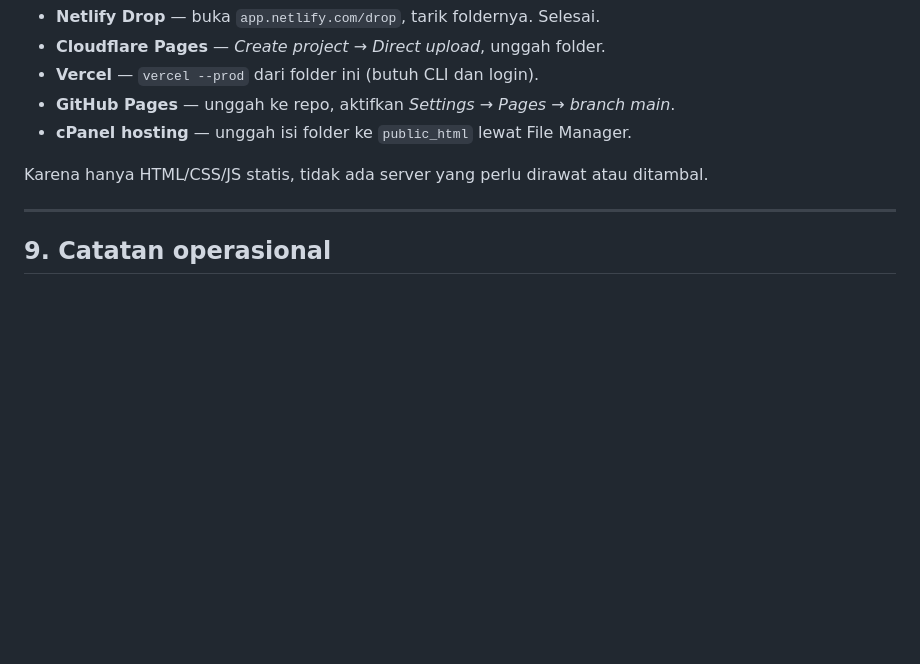
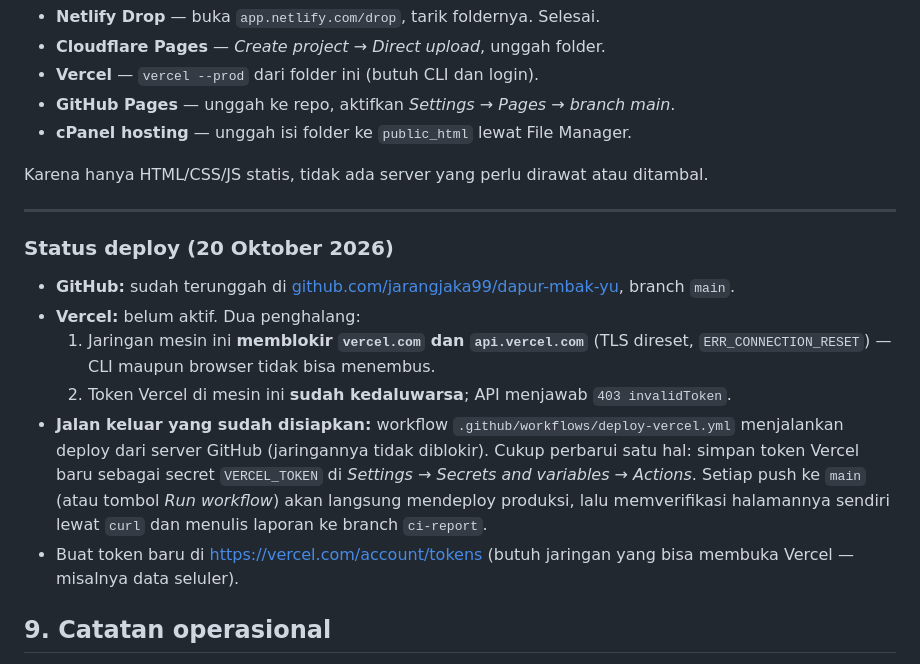
Before and after one commit to jarangjaka99/dapur-mbak-yu, a Markdown page: README.md, the part around the change. GitHub-like rendering; blank space fills up the shorter version.

Commit message:
docs: status deploy GitHub + Vercel

```diff
--- a/README.md
+++ b/README.md
@@ -192,6 +192,15 @@ Karena hanya HTML/CSS/JS statis, tidak ada server yang perlu dirawat atau ditamb
 
 ---
 
+### Status deploy (20 Oktober 2026)
+
+- **GitHub:** sudah terunggah di [github.com/jarangjaka99/dapur-mbak-yu](https://github.com/jarangjaka99/dapur-mbak-yu), branch `main`.
+- **Vercel:** belum aktif. Dua penghalang:
+  1. Jaringan mesin ini **memblokir `vercel.com` dan `api.vercel.com`** (TLS direset, `ERR_CONNECTION_RESET`) — CLI maupun browser tidak bisa menembus.
+  2. Token Vercel di mesin ini **sudah kedaluwarsa**; API menjawab `403 invalidToken`.
+- **Jalan keluar yang sudah disiapkan:** workflow `.github/workflows/deploy-vercel.yml` menjalankan deploy dari server GitHub (jaringannya tidak diblokir). Cukup perbarui satu hal: simpan token Vercel baru sebagai secret `VERCEL_TOKEN` di *Settings → Secrets and variables → Actions*. Setiap push ke `main` (atau tombol *Run workflow*) akan langsung mendeploy produksi, lalu memverifikasi halamannya sendiri lewat `curl` dan menulis laporan ke branch `ci-report`.
+- Buat token baru di <https://vercel.com/account/tokens> (butuh jaringan yang bisa membuka Vercel — misalnya data seluler).
+
 ## 9. Catatan operasional
 
 - **Jam buka tidak ditampilkan:** atas permintaan pemilik (20 Okt 2026), jam buka dihapus dari kartu cabang dan dari jawaban chatbot. Bot menjawab jujur bahwa jam belum dicantumkan lalu mengarahkan ke WhatsApp. Kalau nanti jamnya sudah pasti, tambahkan kembali di `.bcard .meta` **dan** di topik `jam` pada chatbot.
```
